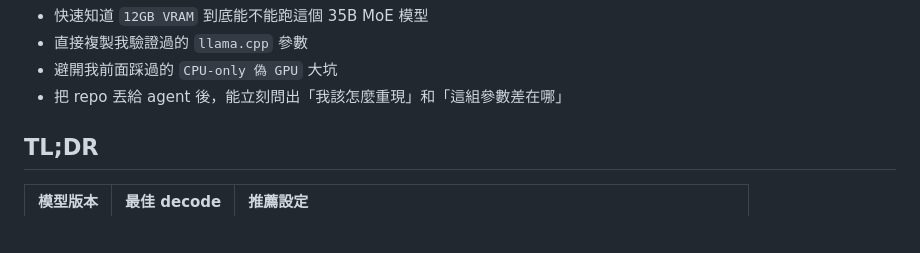
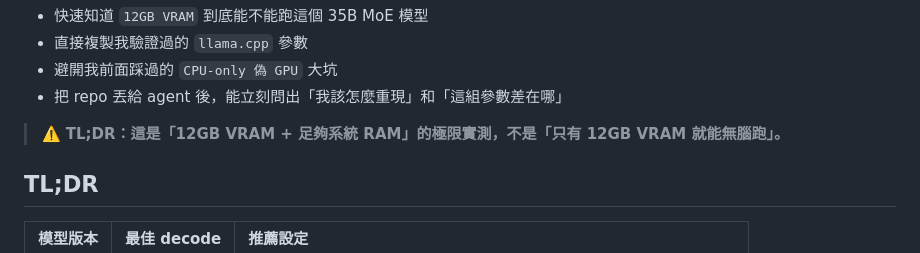
Before and after one commit to castlen3/rtx3060-qwen3.6-35b-guide, a Markdown page: README.md, the part around the change. Drawn GitHub-style; blank space fills up the shorter version.

Commit message:
docs: 加入 VRAM+RAM 聲明，避免被誤解為 12GB 就能無腦跑

```diff
--- a/README.md
+++ b/README.md
@@ -22,6 +22,8 @@
 - 直接複製我驗證過的 `llama.cpp` 參數
 - 避開我前面踩過的 `CPU-only 偽 GPU` 大坑
 - 把 repo 丟給 agent 後，能立刻問出「我該怎麼重現」和「這組參數差在哪」
+
+> ⚠️ **TL;DR：這是「12GB VRAM + 足夠系統 RAM」的極限實測，不是「只有 12GB VRAM 就能無腦跑」。**
 
 ## TL;DR
 
```
